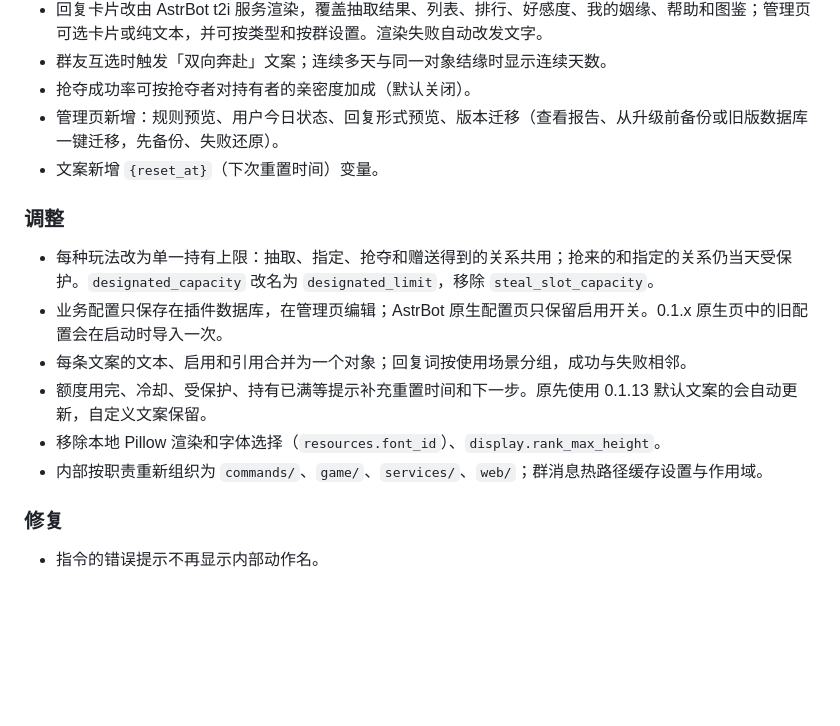
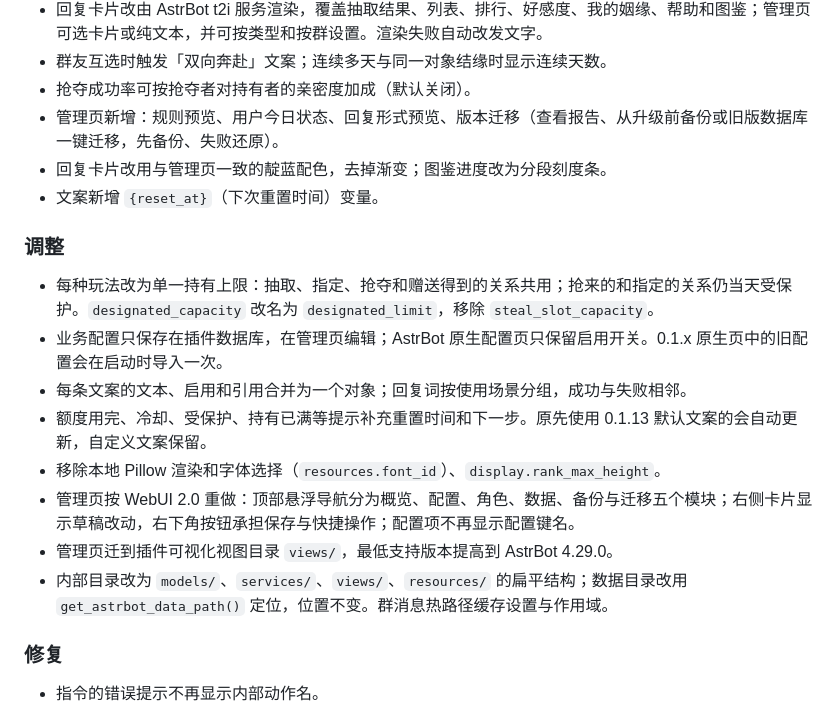
Before and after one commit to conFess233/astrbot_plugin_daily_bonds, a Markdown page: CHANGELOG.md, the part around the change. GitHub-like rendering; blank space fills up the shorter version.

```diff
--- a/CHANGELOG.md
+++ b/CHANGELOG.md
@@ -13,6 +13,7 @@
 - 群友互选时触发「双向奔赴」文案；连续多天与同一对象结缘时显示连续天数。
 - 抢夺成功率可按抢夺者对持有者的亲密度加成（默认关闭）。
 - 管理页新增：规则预览、用户今日状态、回复形式预览、版本迁移（查看报告、从升级前备份或旧版数据库一键迁移，先备份、失败还原）。
+- 回复卡片改用与管理页一致的靛蓝配色，去掉渐变；图鉴进度改为分段刻度条。
 - 文案新增 `{reset_at}`（下次重置时间）变量。
 
 ### 调整
@@ -22,7 +23,9 @@
 - 每条文案的文本、启用和引用合并为一个对象；回复词按使用场景分组，成功与失败相邻。
 - 额度用完、冷却、受保护、持有已满等提示补充重置时间和下一步。原先使用 0.1.13 默认文案的会自动更新，自定义文案保留。
 - 移除本地 Pillow 渲染和字体选择（`resources.font_id`）、`display.rank_max_height`。
-- 内部按职责重新组织为 `commands/`、`game/`、`services/`、`web/`；群消息热路径缓存设置与作用域。
+- 管理页按 WebUI 2.0 重做：顶部悬浮导航分为概览、配置、角色、数据、备份与迁移五个模块；右侧卡片显示草稿改动，右下角按钮承担保存与快捷操作；配置项不再显示配置键名。
+- 管理页迁到插件可视化视图目录 `views/`，最低支持版本提高到 AstrBot 4.29.0。
+- 内部目录改为 `models/`、`services/`、`views/`、`resources/` 的扁平结构；数据目录改用 `get_astrbot_data_path()` 定位，位置不变。群消息热路径缓存设置与作用域。
 
 ### 修复
 
```
Also changed, not shown: README.md (+16 -15 lines).
